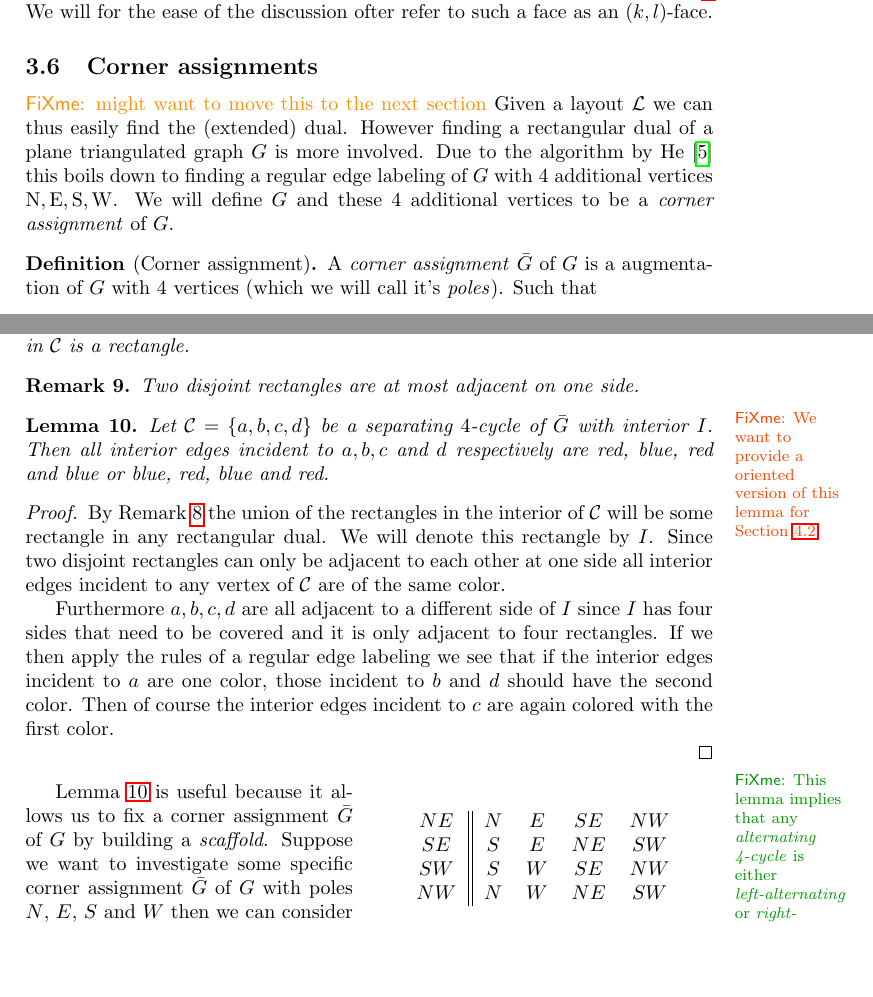
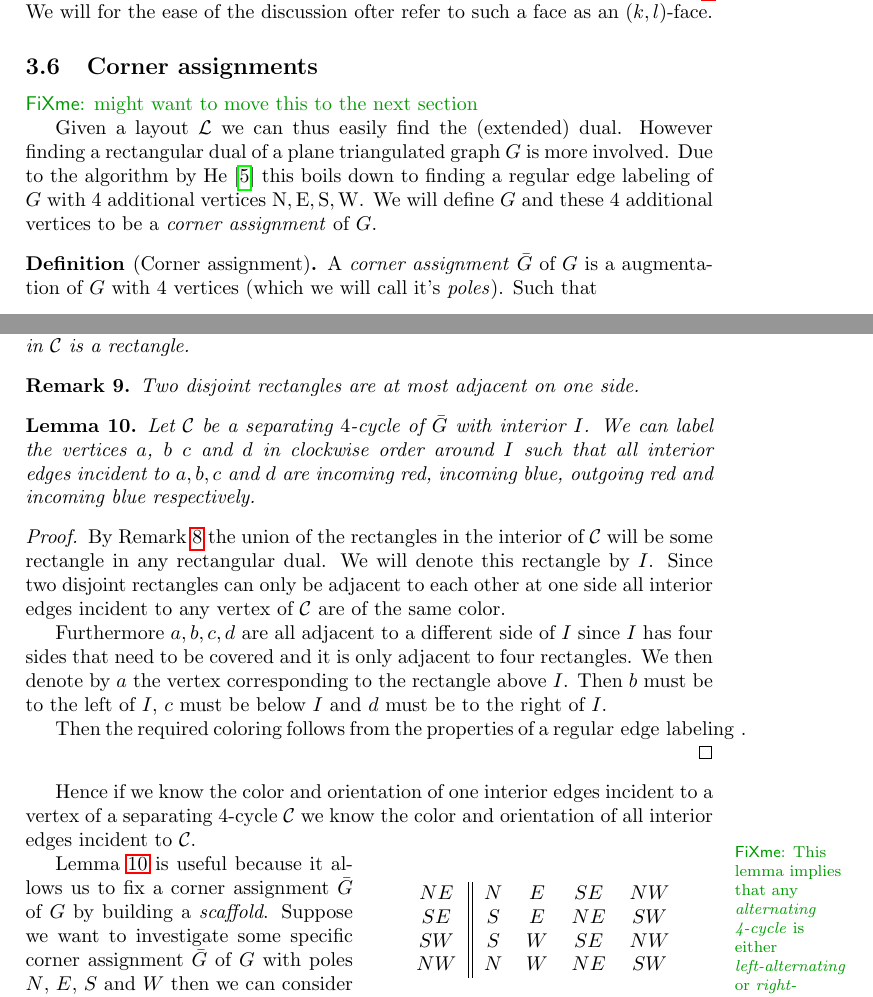
Before and after one commit to SanderBeekhuis/area-universal-duals, a LaTeX thesis (thesis/thesis.tex, which reads thesis/fixExtension/fixExtension.tex, thesis/rectangularDuals/rectangularDuals.tex): two parts of pages 8 and 9 of 32, joined at a grey line, cut so that both start at the same text, the shorter picture padded with empty space. Compiled offline with pdfLaTeX.

Commit message:
Fix lm:fix:fourCycleInteriorColor

```diff
--- a/thesis/fixExtension/fixExtension.tex
+++ b/thesis/fixExtension/fixExtension.tex
@@ -25,16 +25,19 @@
 
   \begin{lemma}
   \label{lm:fix:fourCycleInteriorColor}
-  \fxerror{We  want to provide a oriented version of this lemma for Section \ref{ss:fix:manymany}}
-  Let $\C = \braces{a, b, c, d}$ be a separating $4$-cycle of $\ext G$ with interior $I$. Then all interior edges incident to $a, b, c$ and $d$ respectively are red, blue, red and blue or blue, red, blue and red.
+  Let $\C$ be a separating $4$-cycle of $\ext G$ with interior $I$. We can label the vertices $a$, $b$ $c$ and $d$ in clockwise order around $I$ such that all interior edges incident to $a, b, c$ and $d$ are incoming red, incoming blue, outgoing red and  incoming blue respectively.
   \end{lemma}
 
   \begin{proof}
   By Remark \ref{re:interiorRectangle} the union of the rectangles in the interior of $\C$ will be some rectangle in any rectangular dual. We will denote this rectangle by $I$. Since two disjoint rectangles can only be adjacent to each other at one side all interior edges incident to any vertex of $\C$ are of the same color.
 
-  Furthermore $a, b, c, d$ are all adjacent to a different side of $I$ since $I$ has four sides that need to be covered and it is only adjacent to four rectangles. If we then apply the rules of a regular edge labeling we see that if the interior edges incident to $a$ are one color, those incident to $b$ and $d$ should have the second color. Then of course the interior edges incident to $c$ are again colored with the first color.
+  Furthermore $a, b, c, d$ are all adjacent to a different side of $I$ since $I$ has four sides that need to be covered and it is only adjacent to four rectangles. We then denote by $a$ the vertex corresponding to the rectangle above $I$. Then $b$ must be to the left of $I$, $c$ must be below $I$ and $d$ must be to the right of $I$.
+
+  Then the required coloring follows from the properties of a \rel.
 
   \end{proof}
+
+  Hence if we know the color and orientation of one interior edges incident to a vertex of a separating $4$-cycle $\C$ we know the color and orientation of all interior edges incident to $\C$.
 
   \fxnote{This lemma implies that any \emph{alternating 4-cycle} is either \emph{left-alternating} or \emph{right-alternating} in the terminology of Fusy. Should I note this since he does not provide a real proof.}
 
--- a/thesis/rectangularDuals/rectangularDuals.tex
+++ b/thesis/rectangularDuals/rectangularDuals.tex
@@ -127,7 +127,8 @@ In this section we will introduce the rectangular dual of a graph.
     We will for the ease of the discussion ofter refer to such a face as an $(k,l)$-face.
 
 \subsection{Corner assignments}
-  \fxwarning[inline, nomargin]{might want to move this to the next section}
+  \fxnote[inline, nomargin]{might want to move this to the next section}
+
   Given a layout $\L$ we can thus easily find the (extended) dual. However finding a rectangular dual of a plane triangulated graph $G$ is more involved. Due to the algorithm by He \cite{He1993} this boils down to finding a regular edge labeling of $G$ with $4$ additional vertices $\pN, \pE, \pS, \pW$. We will define $G$ and these $4$ additional vertices to be a \emph{corner assignment} of $G$.
 
   \begin{defi}[Corner assignment]
```
